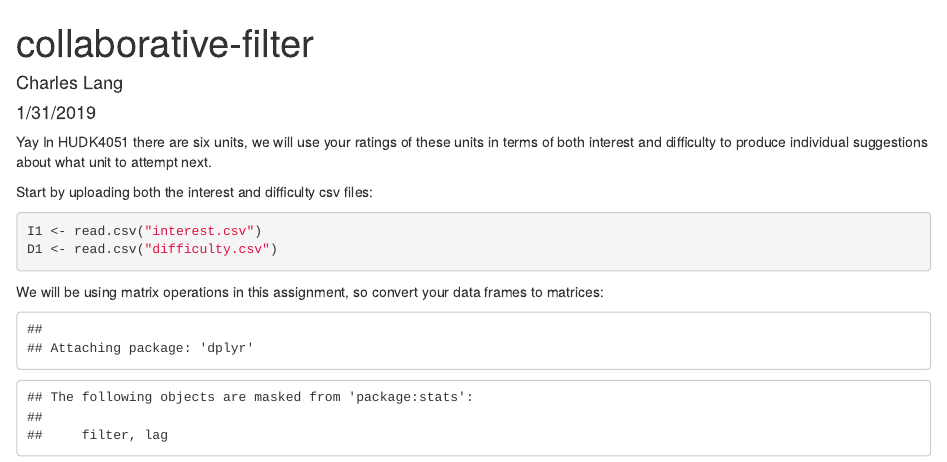
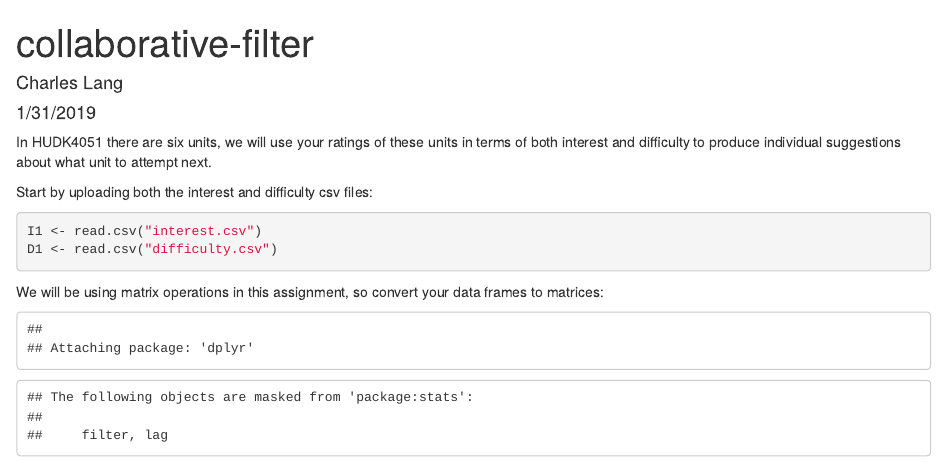
Before and after one commit to xcisjess/recommender-systems, an R Markdown document (collaborative-filter-answers.Rmd): the page in a window 1100 px wide, from its top. Rendered offline with R 4.5, knitr and Pandoc, with nearby package versions; some code elsewhere in the file could not run offline.

Commit message:
Update collaborative-filter-answers.Rmd

```diff
--- a/collaborative-filter-answers.Rmd
+++ b/collaborative-filter-answers.Rmd
@@ -5,7 +5,6 @@ date: "1/31/2019"
 output: html_document
 ---
 
-Yay
 In HUDK4051 there are six units, we will use your ratings of these units in terms of both interest and difficulty to produce individual suggestions about what unit to attempt next.
 
 Start by uploading both the interest and difficulty csv files:
```
